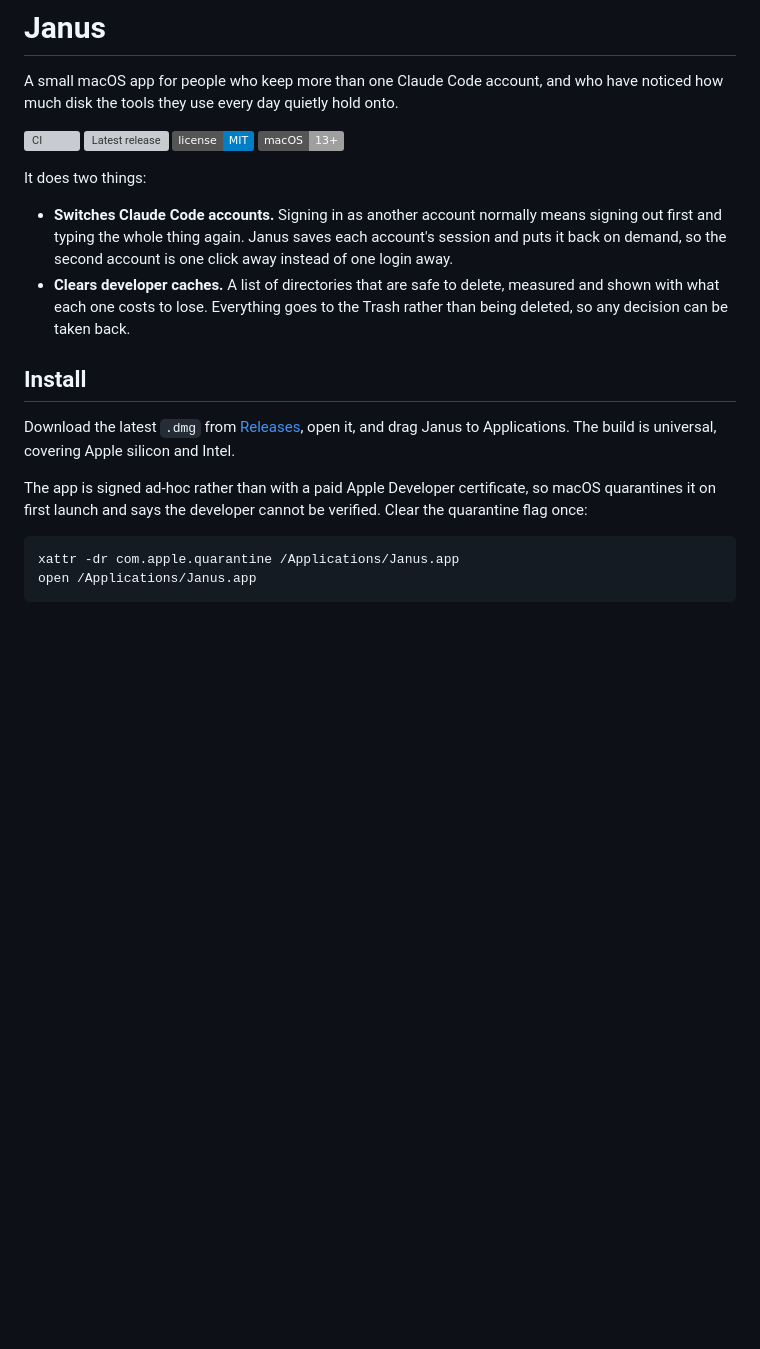
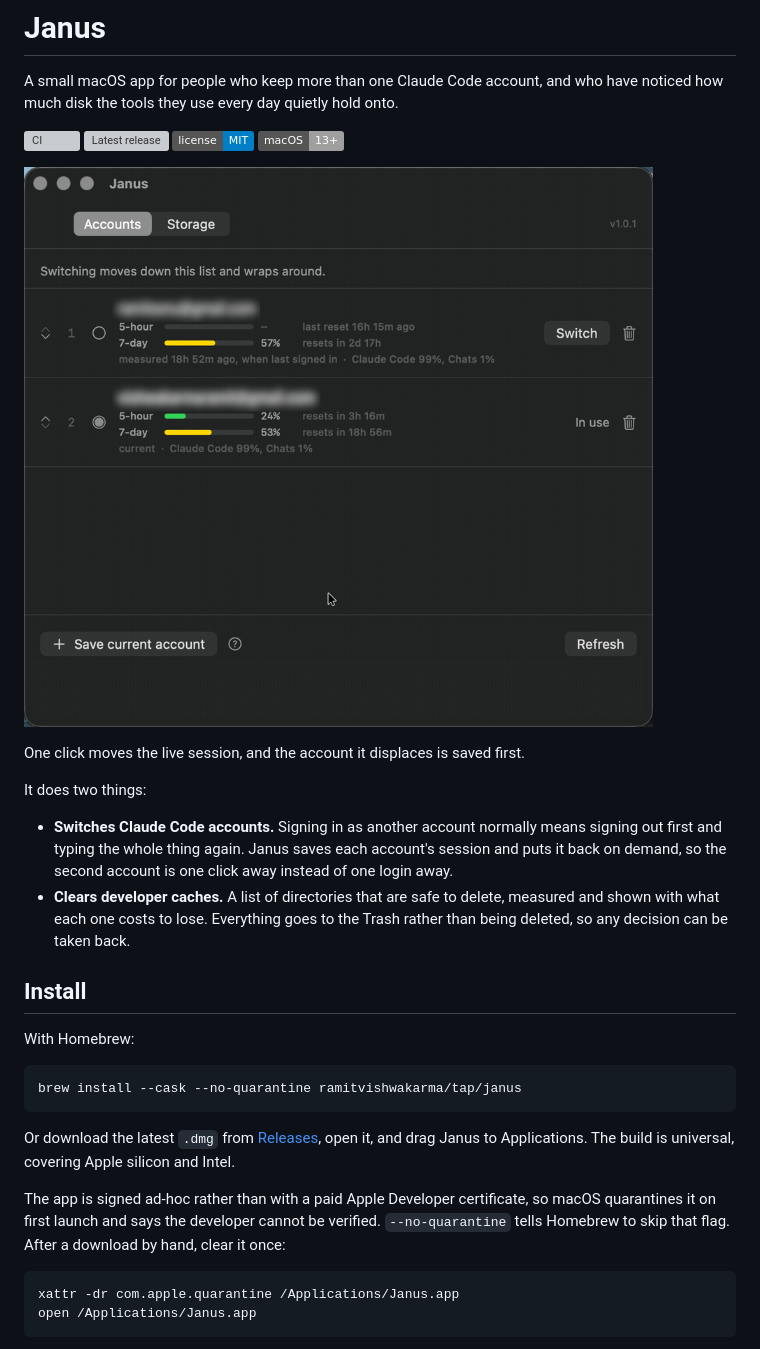
Before and after one commit to RamitVishwakarma/Janus, a Markdown page: README.md, the part around the change printed below. Drawn GitHub-style; pictures changed too: demo/demo.gif (added); badges without logos; blank space fills up the shorter version; grey boxes are pictures that could not be loaded.

Commit message:
Lead the README with the demo and the brew command (#8)
The GIF and the screenshot show what a switch looks like before anyone
downloads a build, and brew is the shortest way in.

````diff
--- a/README.md
+++ b/README.md
@@ -7,6 +7,10 @@ have noticed how much disk the tools they use every day quietly hold onto.
 [![Latest release](https://img.shields.io/github/v/release/RamitVishwakarma/Janus?sort=semver)](https://github.com/RamitVishwakarma/Janus/releases/latest)
 [![License: MIT](https://img.shields.io/badge/license-MIT-blue.svg)](LICENSE)
 ![macOS 13+](https://img.shields.io/badge/macOS-13%2B-lightgrey)
+
+![Janus switching between two saved Claude Code accounts](demo/demo.gif)
+
+One click moves the live session, and the account it displaces is saved first.
 
 It does two things:
 
@@ -20,14 +24,21 @@ It does two things:
 
 ## Install
 
-Download the latest `.dmg` from
-[Releases](https://github.com/RamitVishwakarma/Janus/releases/latest), open
-it, and drag Janus to Applications. The build is universal, covering Apple
-silicon and Intel.
+With Homebrew:
+
+```sh
+brew install --cask --no-quarantine ramitvishwakarma/tap/janus
+```
+
+Or download the latest `.dmg` from
+[Releases](https://github.com/RamitVishwakarma/Janus/releases/latest), open it,
+and drag Janus to Applications. The build is universal, covering Apple silicon
+and Intel.
 
 The app is signed ad-hoc rather than with a paid Apple Developer certificate, so
 macOS quarantines it on first launch and says the developer cannot be verified.
-Clear the quarantine flag once:
+`--no-quarantine` tells Homebrew to skip that flag. After a download by hand,
+clear it once:
 
 ```sh
 xattr -dr com.apple.quarantine /Applications/Janus.app
````
Also changed, not shown: other parts of README.md (+2 -0 lines), demo/screenshot.png (added).
